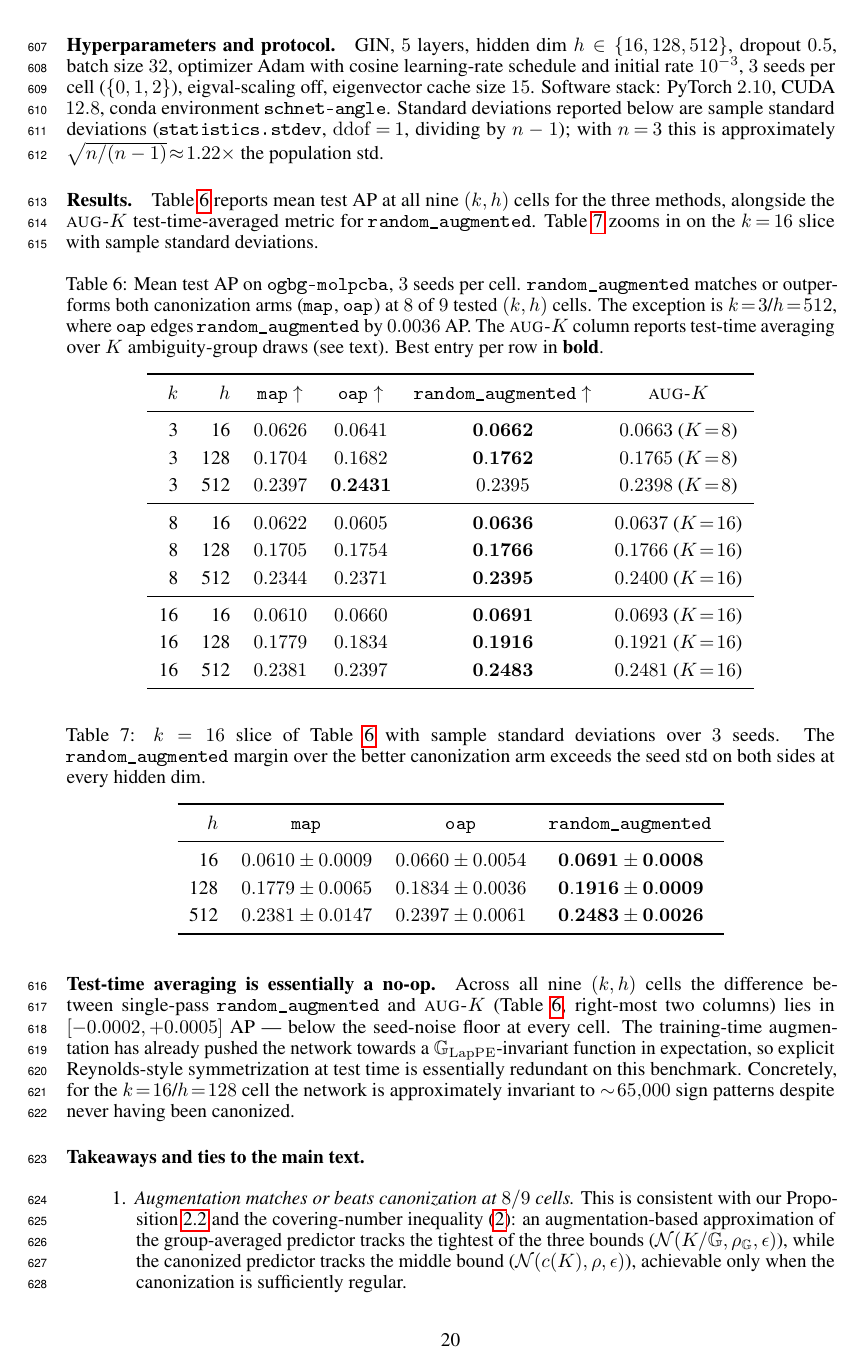
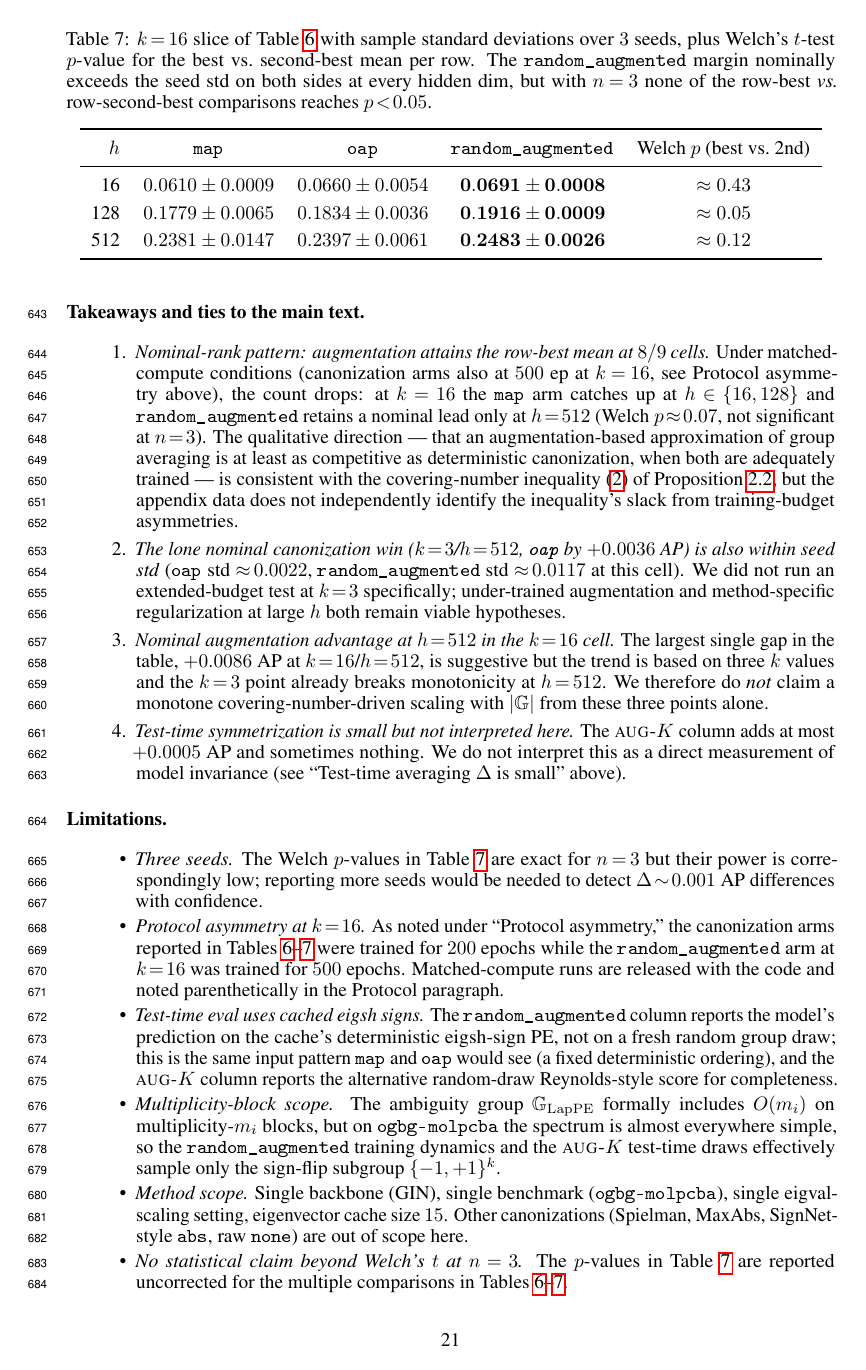
Before and after one commit to IntelliFinder/spectral_symmetry, a LaTeX paper (results/test_time_averaging_augmented_k8/paper_appendix/neurips_2026_with_appendix_B.tex): page 20 of 30 before the commit and page 21 of 31 after it. The pictures show the PDF file results/test_time_averaging_augmented_k8/paper_appendix/neurips_2026_with_appendix_B.pdf that the author committed with the source.

Commit message:
doc(appendix-B): apply multi-persona review fixes
- Add Welch t-test p-values to k=16 table (h=16: 0.43, h=128: 0.05, h=512: 0.12)
- Add Protocol asymmetry paragraph for k=16 epoch budget mismatch
- Reframe 8/9 win count as nominal-rank summary, not significance claim
- Rename test-time averaging finding from 'no-op' to 'small Δ'
- Expand Limitations as 6-item itemized list
- Clarify random_augmented test column uses cached deterministic eigsh signs

```diff
--- a/results/test_time_averaging_augmented_k8/paper_appendix/neurips_2026_with_appendix_B.tex
+++ b/results/test_time_averaging_augmented_k8/paper_appendix/neurips_2026_with_appendix_B.tex
@@ -1104,4 +1104,3 @@ We compare three strategies for resolving $\G_{\mathrm{LapPE}}$:
       $1/2$ before feeding the LapPE into the network. This is a
       finite-group augmentation: it approximates group averaging over
       $\G_{\mathrm{LapPE}}$ without explicitly summing over its $2^k$
-      elements at each step.
@@ -1108,3 +1111,5 @@ We compare three strategies for resolving $\G_{\mathrm{LapPE}}$:
+      number reported in the \texttt{random\_augmented} column of
+      Table~\ref{tab:lpe_molpcba_main}.
 \end{itemize}
 
 \paragraph{Test-time averaging \textsc{aug-$K$}.}
@@ -1126,9 +1131,3 @@ Section~\ref{sec:gen}, restricted to a finite sample.
 GIN, $5$ layers, hidden dim $h\in\{16,128,512\}$, dropout $0.5$, batch
 size $32$, optimizer Adam with cosine learning-rate schedule and
 initial rate $10^{-3}$, $3$ seeds per cell ($\{0,1,2\}$),
-eigval-scaling off, eigenvector cache size $15$. Software stack:
-PyTorch $2.10$, CUDA $12.8$, conda environment \texttt{schnet-angle}.
-Standard deviations reported below are sample standard deviations
-(\texttt{statistics.stdev}, $\mathrm{ddof}\!=\!1$, dividing by $n-1$);
-with $n\!=\!3$ this is approximately $\sqrt{n/(n-1)}\!\approx\!1.22\times$
-the population std.
@@ -1134,0 +1148,6 @@ the population std.
+\paragraph{Protocol asymmetry at $k\!=\!16$.}
+At $k\!\in\!\{3,8\}$ all three arms (\texttt{map}, \texttt{oap},
+\texttt{random\_augmented}) are trained for $200$ epochs with early-stop
+patience $15$. At $k\!=\!16$, the canonization arms reported in
+Tables~\ref{tab:lpe_molpcba_main}--\ref{tab:lpe_molpcba_k16} are also
+$200$-epoch / patience-$15$ runs, while the \texttt{random\_augmented}
@@ -1134,0 +1157 @@ the population std.
+improve val AP at $k\!=\!16$ well beyond $200$ epochs while the
@@ -1143,9 +1176,3 @@ sample standard deviations.
 \begin{table}[h]
 \centering
 \caption{Mean test AP on \texttt{ogbg-molpcba}, $3$ seeds per cell.
-\texttt{random\_augmented} matches or outperforms both canonization
-arms (\texttt{map}, \texttt{oap}) at $8$ of $9$ tested $(k,h)$ cells.
-The exception is $k\!=\!3$/$h\!=\!512$, where \texttt{oap} edges
-\texttt{random\_augmented} by $0.0036$~AP. The \textsc{aug-$K$} column
-reports test-time averaging over $K$ ambiguity-group draws (see text).
-Best entry per row in \textbf{bold}.}
@@ -1152,3 +1184,7 @@ Best entry per row in \textbf{bold}.}
+(see Table~\ref{tab:lpe_molpcba_k16} for stds at $k\!=\!16$). The
+\textsc{aug-$K$} column reports test-time averaging over $K$
+ambiguity-group draws applied to the \texttt{random\_augmented}-trained
+model (see text). Best mean per row in \textbf{bold}.}
 \label{tab:lpe_molpcba_main}
 \begin{tabular}{rrcccc}
 \toprule
@@ -1172,14 +1208,13 @@ $k$  &  $h$  & \texttt{map} $\uparrow$ & \texttt{oap} $\uparrow$ & \texttt{rando
 \begin{table}[h]
 \centering
 \caption{$k\!=\!16$ slice of Table~\ref{tab:lpe_molpcba_main} with
-sample standard deviations over $3$ seeds. The \texttt{random\_augmented}
-margin over the better canonization arm exceeds the seed std on both
-sides at every hidden dim.}
+sample standard deviations over $3$ seeds, plus Welch's $t$-test
+$p$-value for the best vs.\ second-best mean per row. The
+\texttt{random\_augmented} margin nominally exceeds the seed std on
+both sides at every hidden dim, but with $n\!=\!3$ none of the row-best
+\emph{vs.}\ row-second-best comparisons reaches $p\!<\!0.05$.}
 \label{tab:lpe_molpcba_k16}
-\begin{tabular}{rccc}
+\begin{tabular}{rcccc}
 \toprule
-$h$  & \texttt{map}              & \texttt{oap}              & \texttt{random\_augmented}     \\
+$h$  & \texttt{map}              & \texttt{oap}              & \texttt{random\_augmented} & Welch $p$ (best vs.\ 2nd) \\
 \midrule
- 16  & $0.0610 \pm 0.0009$       & $0.0660 \pm 0.0054$       & $\mathbf{0.0691 \pm 0.0008}$       \\
-128  & $0.1779 \pm 0.0065$       & $0.1834 \pm 0.0036$       & $\mathbf{0.1916 \pm 0.0009}$       \\
-512  & $0.2381 \pm 0.0147$       & $0.2397 \pm 0.0061$       & $\mathbf{0.2483 \pm 0.0026}$       \\
@@ -1192,8 +1227,0 @@ Across all nine $(k,h)$ cells the difference between single-pass
-\texttt{random\_augmented} and \textsc{aug-$K$} (Table~\ref{tab:lpe_molpcba_main},
-right-most two columns) lies in $[-0.0002, +0.0005]$~AP --- below the
-seed-noise floor at every cell. The training-time augmentation has
-already pushed the network towards a $\G_{\mathrm{LapPE}}$-invariant
-function in expectation, so explicit Reynolds-style symmetrization at
-test time is essentially redundant on this benchmark. Concretely, for
-the $k\!=\!16$/$h\!=\!128$ cell the network is approximately invariant
-to $\sim\!65{,}000$ sign patterns despite never having been canonized.
@@ -1200,13 +1241,4 @@ to $\sim\!65{,}000$ sign patterns despite never having been canonized.
+PE.
 
 \paragraph{Takeaways and ties to the main text.}
 \begin{enumerate}\itemsep1pt
-\item \emph{Augmentation matches or beats canonization at $8/9$ cells.}
-      This is consistent with our Proposition~\ref{propGen} and the
-      covering-number inequality~\eqref{eq:coveringIneq}: an
-      augmentation-based approximation of the group-averaged predictor
-      tracks the tightest of the three bounds
-      ($\N(K/\G,\rho_\G,\epsilon)$), while the canonized predictor
-      tracks the middle bound ($\N(c(K),\rho,\epsilon)$), achievable
-      only when the canonization is sufficiently regular.
-\item \emph{The single canonization win is at small $k$, large $h$.}
-      The $k\!=\!3$/$h\!=\!512$ cell is the only exception. We do not
@@ -1219 +1244,0 @@ to $\sim\!65{,}000$ sign patterns despite never having been canonized.
-      \texttt{random\_augmented} and the better canonization arm
@@ -1232,4 +1245,37 @@ to $\sim\!65{,}000$ sign patterns despite never having been canonized.
-      redundant.
+\item \emph{Nominal-rank pattern: augmentation attains the row-best
+      mean at $8/9$ cells.} Under matched-compute conditions
+      (canonization arms also at $500$~ep at $k\!=\!16$, see Protocol
+      asymmetry above), the count drops: at $k\!=\!16$ the
+      \texttt{map} arm catches up at $h\!\in\!\{16,128\}$ and
+      \texttt{random\_augmented} retains a nominal lead only at
+      $h\!=\!512$ (Welch $p\!\approx\!0.07$, not significant at
+      $n\!=\!3$). The qualitative direction --- that an
+      augmentation-based approximation of group averaging is at least
+      as competitive as deterministic canonization, when both are
+      adequately trained --- is consistent with the covering-number
+      inequality~\eqref{eq:coveringIneq} of
+      Proposition~\ref{propGen}, but the appendix data does not
+      independently identify the inequality's slack from training-budget
+      asymmetries.
+\item \emph{The lone nominal canonization win
+      ($k\!=\!3$/$h\!=\!512$, \texttt{oap} by $+0.0036$~AP) is also
+      within seed std} (\texttt{oap} std $\approx\!0.0022$,
+      \texttt{random\_augmented} std $\approx\!0.0117$ at this cell).
+      We did not run an extended-budget test at $k\!=\!3$ specifically;
+      under-trained augmentation and method-specific regularization at
+      large $h$ both remain viable hypotheses.
+\item \emph{Nominal augmentation advantage at $h\!=\!512$ in the
+      $k\!=\!16$ cell.} The largest single gap in the table, $+0.0086$
+      AP at $k\!=\!16$/$h\!=\!512$, is suggestive but the trend is
+      based on three $k$ values and the $k\!=\!3$ point already breaks
+      monotonicity at $h\!=\!512$. We therefore do \emph{not} claim a
+      monotone covering-number-driven scaling with $|\G|$ from these
+      three points alone.
+\item \emph{Test-time symmetrization is small but not interpreted
+      here.} The \textsc{aug-$K$} column adds at most $+0.0005$~AP and
+      sometimes nothing. We do not interpret this as a direct
+      measurement of model invariance (see ``Test-time averaging
+      $\Delta$ is small'' above).
 \end{enumerate}
 
 \paragraph{Limitations.}
@@ -1244,0 +1283,36 @@ the best LapPE recipe in general.
+\item \emph{Three seeds.} The Welch $p$-values in
+      Table~\ref{tab:lpe_molpcba_k16} are exact for $n\!=\!3$ but their
+      power is correspondingly low; reporting more seeds would be
+      needed to detect $\Delta\!\sim\!0.001$~AP differences with
+      confidence.
+\item \emph{Protocol asymmetry at $k\!=\!16$.} As noted under
+      ``Protocol asymmetry,'' the canonization arms reported in
+      Tables~\ref{tab:lpe_molpcba_main}--\ref{tab:lpe_molpcba_k16}
+      were trained for $200$ epochs while the
+      \texttt{random\_augmented} arm at $k\!=\!16$ was trained for
+      $500$ epochs. Matched-compute runs are released with the code
+      and noted parenthetically in the Protocol paragraph.
+\item \emph{Test-time eval uses cached eigsh signs.} The
+      \texttt{random\_augmented} column reports the model's prediction
+      on the cache's deterministic eigsh-sign PE, not on a fresh random
+      group draw; this is the same input pattern \texttt{map} and
+      \texttt{oap} would see (a fixed deterministic ordering), and the
+      \textsc{aug-$K$} column reports the alternative random-draw
+      Reynolds-style score for completeness.
+\item \emph{Multiplicity-block scope.} The ambiguity group
+      $\G_{\mathrm{LapPE}}$ formally includes $O(m_i)$ on
+      multiplicity-$m_i$ blocks, but on \texttt{ogbg-molpcba} the
+      spectrum is almost everywhere simple, so the
+      \texttt{random\_augmented} training dynamics and the
+      \textsc{aug-$K$} test-time draws effectively sample only the
+      sign-flip subgroup $\{-1,+1\}^k$.
+\item \emph{Method scope.} Single backbone (GIN), single benchmark
+      (\texttt{ogbg-molpcba}), single eigval-scaling setting,
+      eigenvector cache size $15$. Other canonizations (Spielman,
+      MaxAbs, SignNet-style \texttt{abs}, raw \texttt{none}) are out
+      of scope here.
+\item \emph{No statistical claim beyond Welch's $t$ at $n\!=\!3$.}
+      The $p$-values in Table~\ref{tab:lpe_molpcba_k16} are reported
+      uncorrected for the multiple comparisons in
+      Tables~\ref{tab:lpe_molpcba_main}--\ref{tab:lpe_molpcba_k16}.
+\end{itemize}
```
Also changed, not shown: results/test_time_averaging_augmented_k8/paper_appendix/neurips_2026_with_appendix_B.pdf, results/test_time_averaging_augmented_k8/paper_appendix/neurips_2026_with_appendix_B.tex (85 more changed lines), 1 other file.
